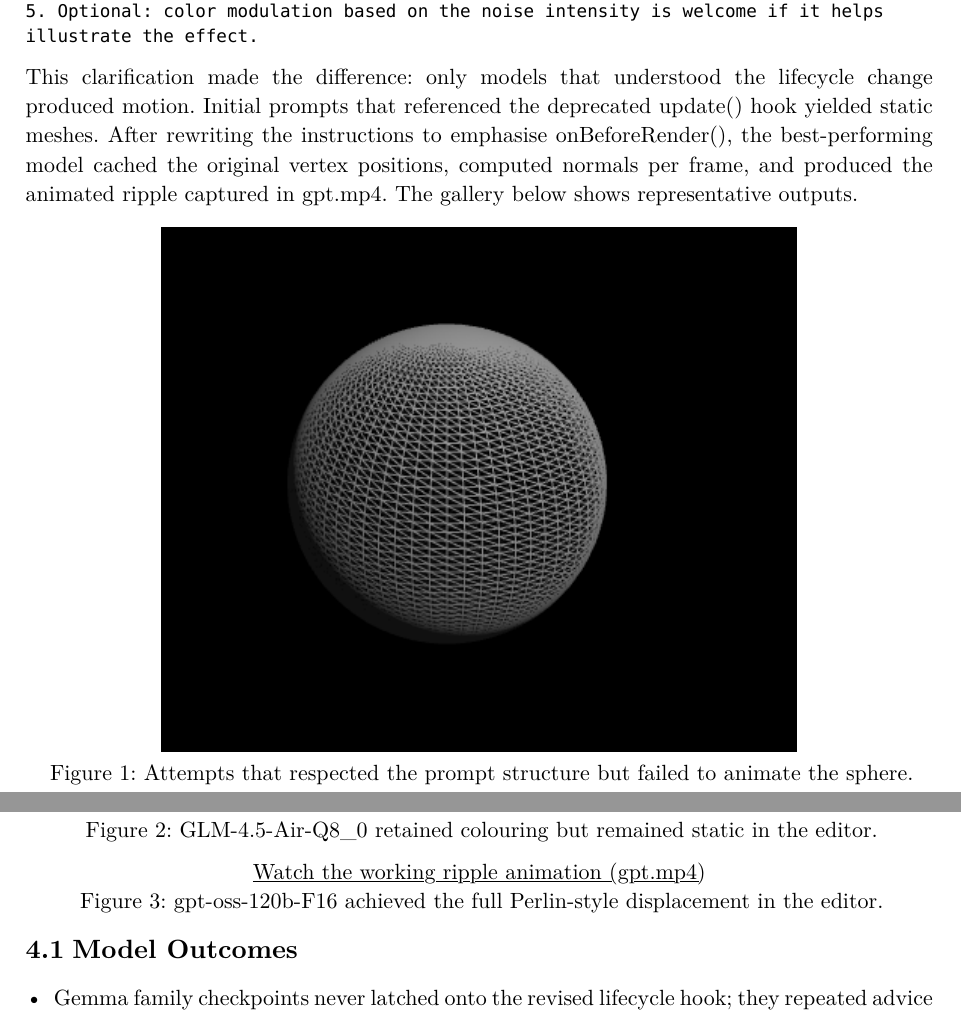
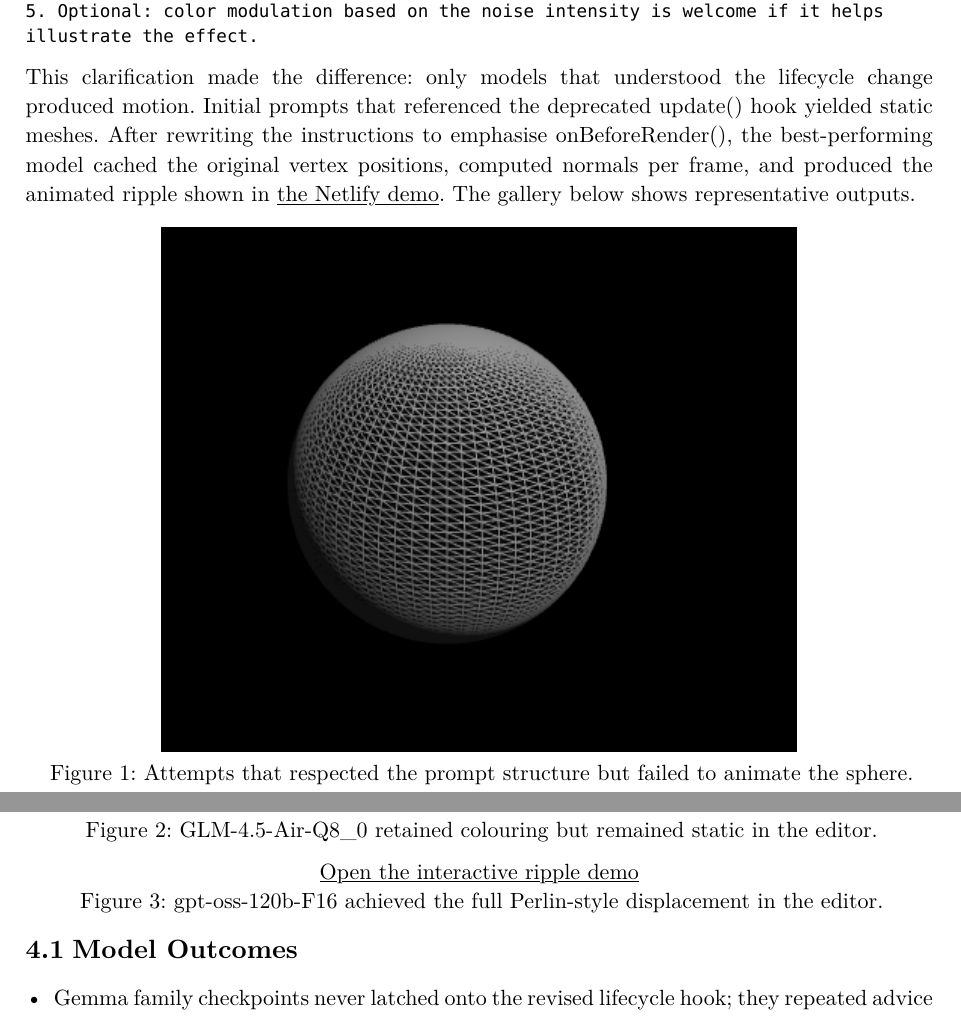
Before and after one commit to zwarag/typst-homework-template, a Typst document (main.typ): two parts of pages 3 and 4 of 26, joined at a grey line, cut so that both start at the same text. The pictures show the PDF file main.pdf that the author committed with the source.

Commit message:
Update main.typ to enhance clarity and link to interactive demo for ripple animation

```diff
--- a/main.typ
+++ b/main.typ
@@ -101,7 +101,7 @@ Requirements:
 This clarification made the difference: only models that understood the lifecycle change produced motion.
 Initial prompts that referenced the deprecated update() hook yielded static meshes. After rewriting the
 instructions to emphasise onBeforeRender(), the best-performing model cached the original vertex positions,
-computed normals per frame, and produced the animated ripple captured in gpt.mp4. The gallery below shows
+computed normals per frame, and produced the animated ripple shown in #link("https://dulcet-beignet-ef2862.netlify.app/", "the Netlify demo"). The gallery below shows
 representative outputs.
 
 #figure(
@@ -115,7 +115,7 @@ representative outputs.
 )
 
 #figure(
-  block(link("gpt.mp4", "Watch the working ripple animation (gpt.mp4)")),
+  block(link("https://dulcet-beignet-ef2862.netlify.app/", "Open the interactive ripple demo")),
   caption: [gpt-oss-120b-F16 achieved the full Perlin-style displacement in the editor.]
 )
 
```
Also changed, not shown: main.pdf.
